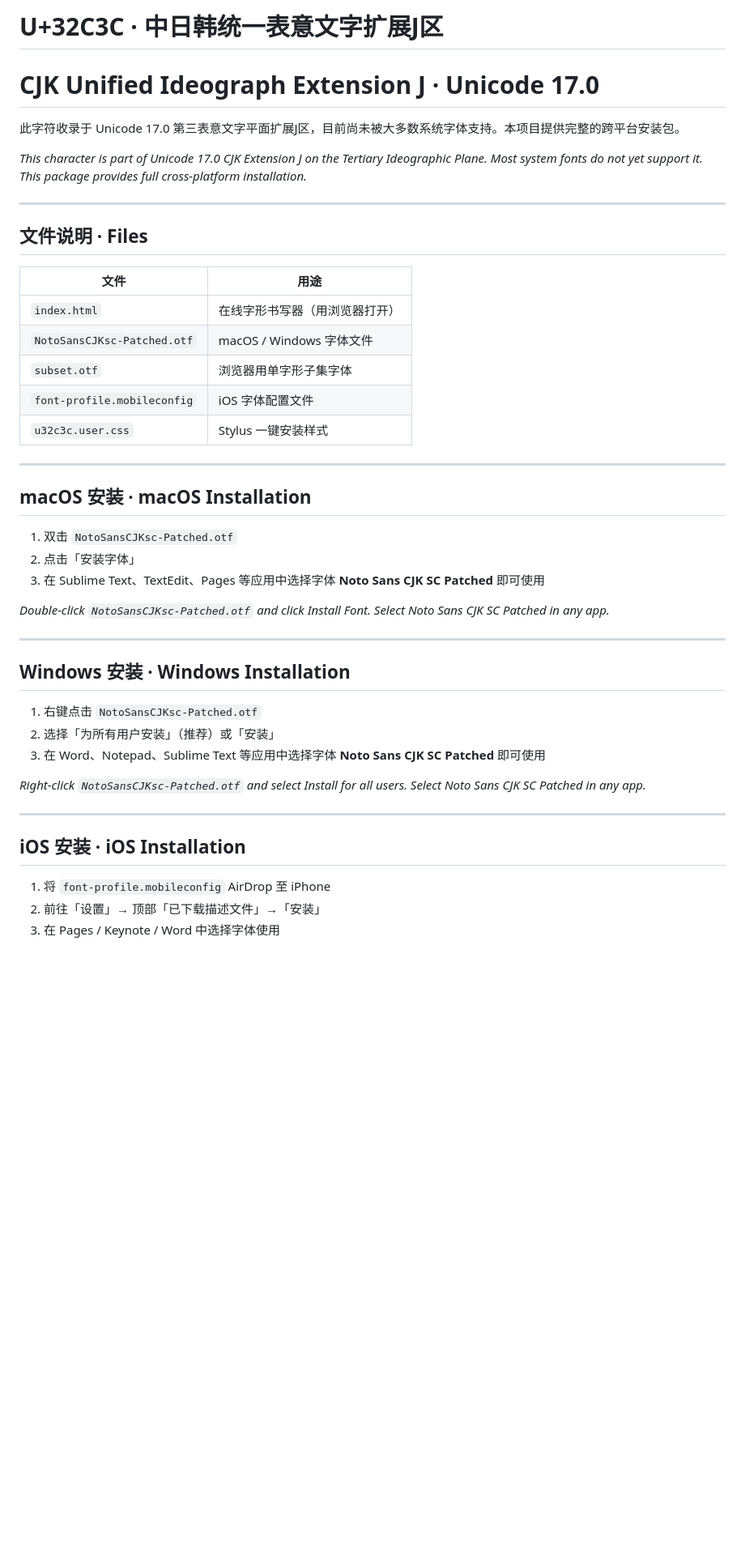
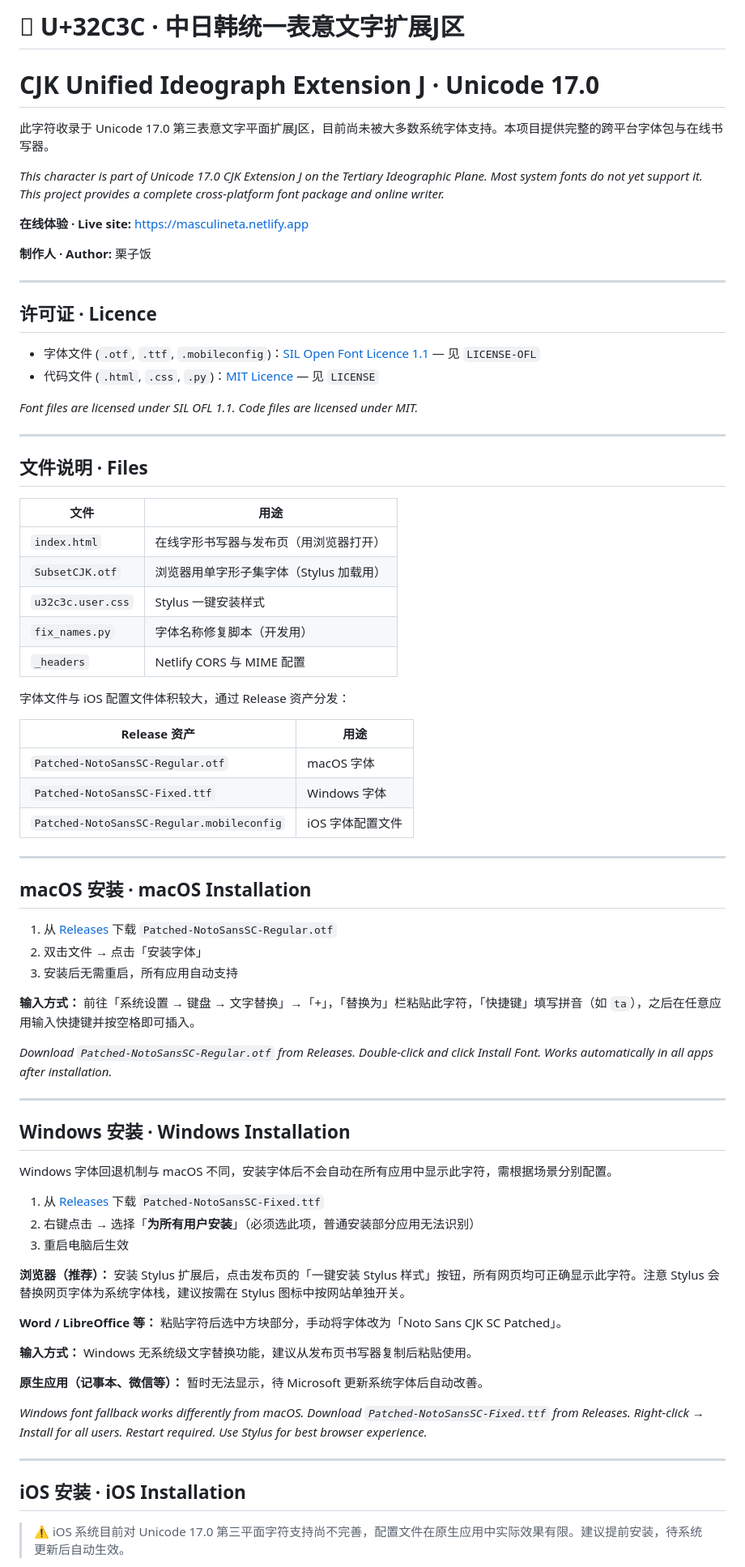
Before and after one commit to futurefoterre/font-for-u32c3c, a Markdown page: README.md, the part around one of its changes. Shown at 81% size. GitHub-like rendering; blank space fills up the shorter version.

```diff
--- a/README.md
+++ b/README.md
@@ -1,9 +1,22 @@
-# U+32C3C · 中日韩统一表意文字扩展J区
+# 𲰼 U+32C3C · 中日韩统一表意文字扩展J区
 # CJK Unified Ideograph Extension J · Unicode 17.0
 
-此字符收录于 Unicode 17.0 第三表意文字平面扩展J区，目前尚未被大多数系统字体支持。本项目提供完整的跨平台安装包。
+此字符收录于 Unicode 17.0 第三表意文字平面扩展J区，目前尚未被大多数系统字体支持。本项目提供完整的跨平台字体包与在线书写器。
 
-*This character is part of Unicode 17.0 CJK Extension J on the Tertiary Ideographic Plane. Most system fonts do not yet support it. This package provides full cross-platform installation.*
+*This character is part of Unicode 17.0 CJK Extension J on the Tertiary Ideographic Plane. Most system fonts do not yet support it. This project provides a complete cross-platform font package and online writer.*
+
+**在线体验 · Live site:** https://masculineta.netlify.app
+
+**制作人 · Author:** 栗子饭
+
+---
+
+## 许可证 · Licence
+
+- 字体文件 (`.otf`, `.ttf`, `.mobileconfig`)：[SIL Open Font Licence 1.1](https://scripts.sil.org/OFL) — 见 `LICENSE-OFL`
+- 代码文件 (`.html`, `.css`, `.py`)：[MIT Licence](https://opensource.org/licenses/MIT) — 见 `LICENSE`
+
+*Font files are licensed under SIL OFL 1.1. Code files are licensed under MIT.*
 
 ---
 
@@ -11,37 +24,55 @@
 
 | 文件 | 用途 |
 |---|---|
-| `index.html` | 在线字形书写器（用浏览器打开）|
-| `NotoSansCJKsc-Patched.otf` | macOS / Windows 字体文件 |
-| `subset.otf` | 浏览器用单字形子集字体 |
-| `font-profile.mobileconfig` | iOS 字体配置文件 |
+| `index.html` | 在线字形书写器与发布页（用浏览器打开）|
+| `SubsetCJK.otf` | 浏览器用单字形子集字体（Stylus 加载用）|
 | `u32c3c.user.css` | Stylus 一键安装样式 |
+| `fix_names.py` | 字体名称修复脚本（开发用）|
+| `_headers` | Netlify CORS 与 MIME 配置 |
+
+字体文件与 iOS 配置文件体积较大，通过 Release 资产分发：
+
+| Release 资产 | 用途 |
+|---|---|
+| `Patched-NotoSansSC-Regular.otf` | macOS 字体 |
+| `Patched-NotoSansSC-Fixed.ttf` | Windows 字体 |
+| `Patched-NotoSansSC-Regular.mobileconfig` | iOS 字体配置文件 |
 
 ---
 
 ## macOS 安装 · macOS Installation
 
-1. 双击 `NotoSansCJKsc-Patched.otf`
-2. 点击「安装字体」
-3. 在 Sublime Text、TextEdit、Pages 等应用中选择字体 **Noto Sans CJK SC Patched** 即可使用
+1. 从 [Releases](../../releases/latest) 下载 `Patched-NotoSansSC-Regular.otf`
+2. 双击文件 → 点击「安装字体」
+3. 安装后无需重启，所有应用自动支持
 
-*Double-click `NotoSansCJKsc-Patched.otf` and click Install Font. Select Noto Sans CJK SC Patched in any app.*
+**输入方式：** 前往「系统设置 → 键盘 → 文字替换」→「+」，「替换为」栏粘贴此字符，「快捷键」填写拼音（如 `ta`），之后在任意应用输入快捷键并按空格即可插入。
+
+*Download `Patched-NotoSansSC-Regular.otf` from Releases. Double-click and click Install Font. Works automatically in all apps after installation.*
 
 ---
 
 ## Windows 安装 · Windows Installation
 
-1. 右键点击 `NotoSansCJKsc-Patched.otf`
-2. 选择「为所有用户安装」（推荐）或「安装」
-3. 在 Word、Notepad、Sublime Text 等应用中选择字体 **Noto Sans CJK SC Patched** 即可使用
+Windows 字体回退机制与 macOS 不同，安装字体后不会自动在所有应用中显示此字符，需根据场景分别配置。
 
-*Right-click `NotoSansCJKsc-Patched.otf` and select Install for all users. Select Noto Sans CJK SC Patched in any app.*
+1. 从 [Releases](../../releases/latest) 下载 `Patched-NotoSansSC-Fixed.ttf`
+2. 右键点击 → 选择「**为所有用户安装**」（必须选此项，普通安装部分应用无法识别）
+3. 重启电脑后生效
+
+**浏览器（推荐）：** 安装 Stylus 扩展后，点击发布页的「一键安装 Stylus 样式」按钮，所有网页均可正确显示此字符。注意 Stylus 会替换网页字体为系统字体栈，建议按需在 Stylus 图标中按网站单独开关。
+
+**Word / LibreOffice 等：** 粘贴字符后选中方块部分，手动将字体改为「Noto Sans CJK SC Patched」。
+
+**输入方式：** Windows 无系统级文字替换功能，建议从发布页书写器复制后粘贴使用。
+
+**原生应用（记事本、微信等）：** 暂时无法显示，待 Microsoft 更新系统字体后自动改善。
+
+*Windows font fallback works differently from macOS. Download `Patched-NotoSansSC-Fixed.ttf` from Releases. Right-click → Install for all users. Restart required. Use Stylus for best browser experience.*
 
 ---
 
 ## iOS 安装 · iOS Installation
 
-1. 将 `font-profile.mobileconfig` AirDrop 至 iPhone
-2. 前往「设置」→ 顶部「已下载描述文件」→「安装」
-3. 在 Pages / Keynote / Word 中选择字体使用
+> ⚠️ iOS 系统目前对 Unicode 17.0 第三平面字符支持尚不完善，配置文件在原生应用中实际效果有限。建议提前安装，待系统更新后自动生效。
 
```
Also changed, not shown: other parts of README.md (+28 -18 lines).
